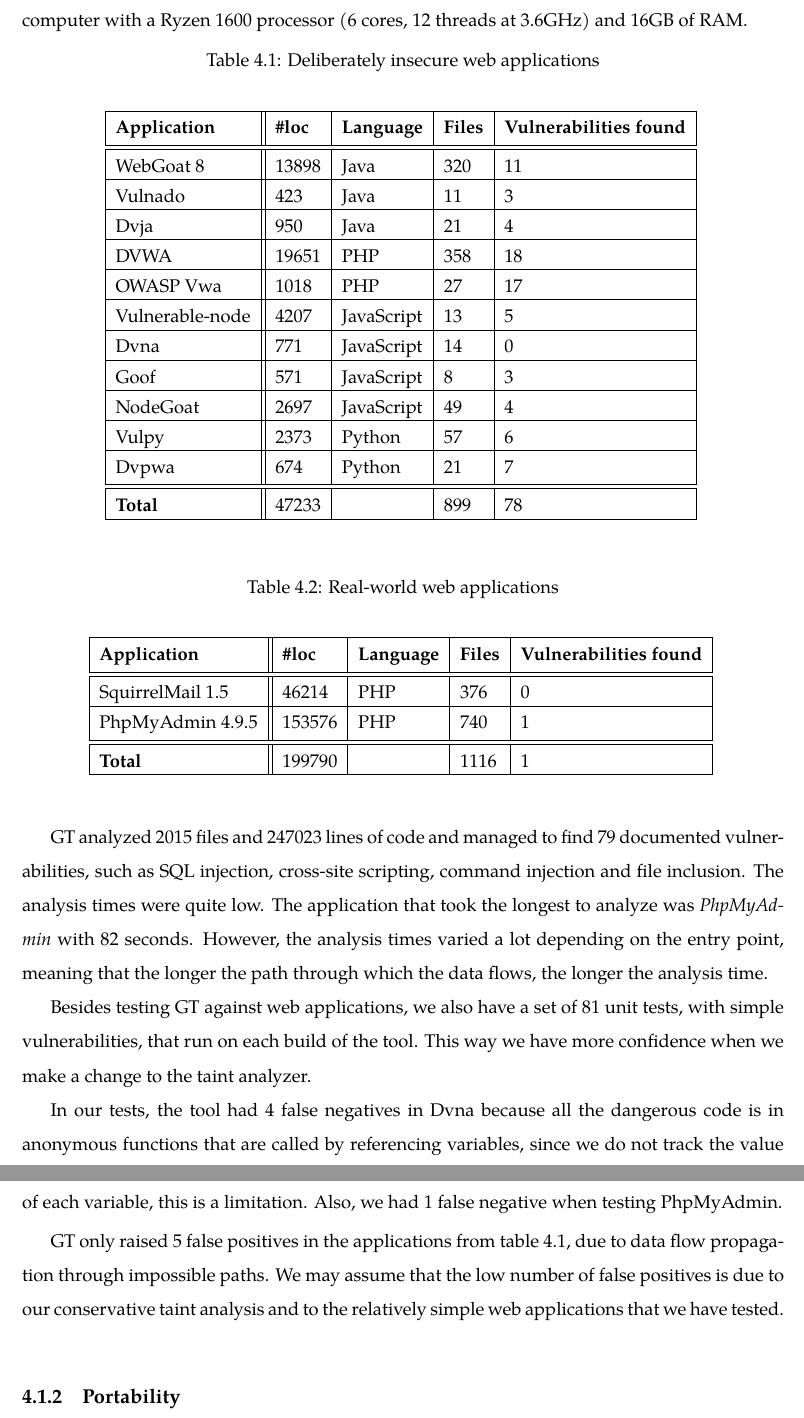
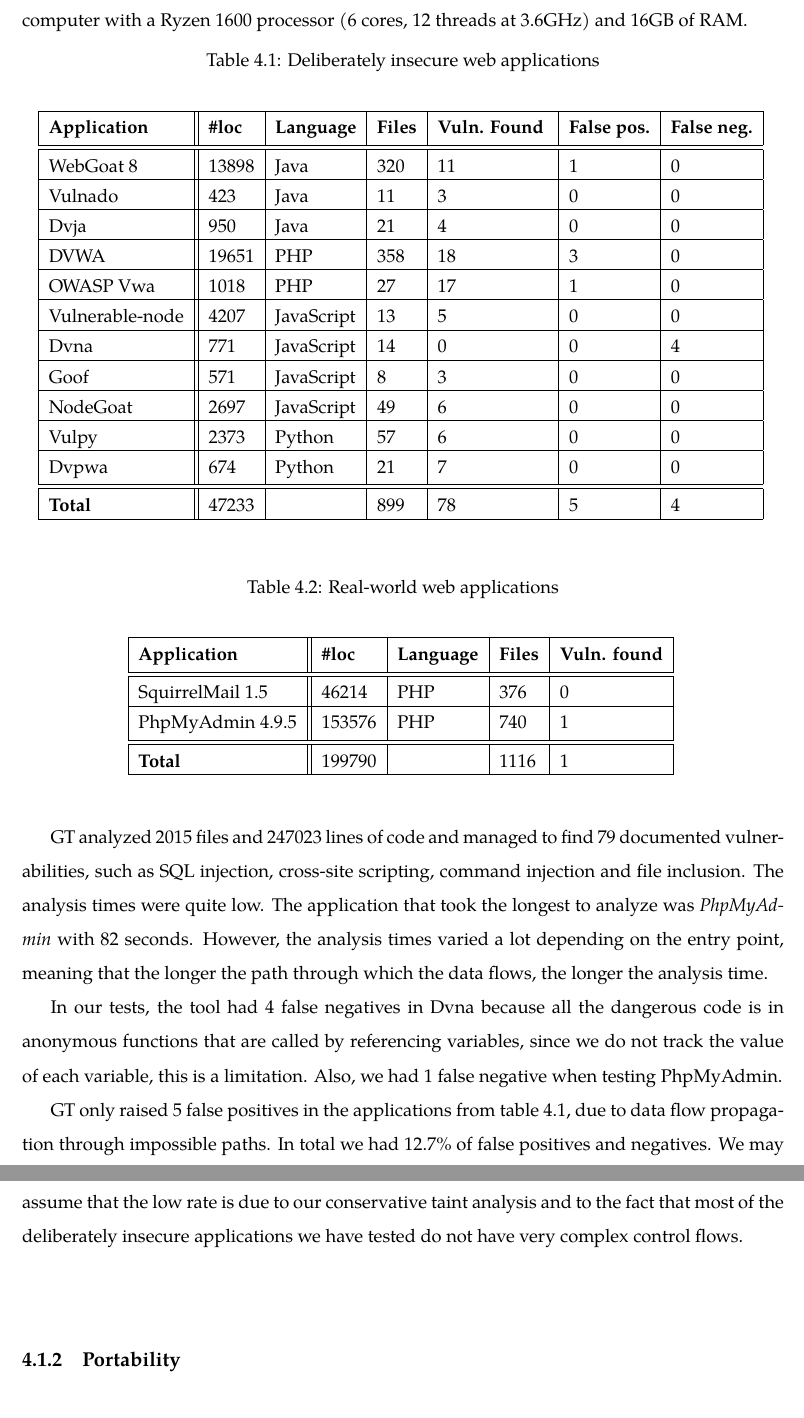
Before and after one commit to Mihail1996/thesis-latex, a LaTeX thesis (thesis/Thesis.tex, which reads thesis/Thesis_Results.tex): two parts of pages 56 and 57 of 64, joined at a grey line, cut so that both start at the same text. Compiled offline with pdfLaTeX; a LaTeX package or settings file that is missing is left out.

Commit message:
update data

```diff
--- a/thesis/Thesis_Results.tex
+++ b/thesis/Thesis_Results.tex
@@ -21,71 +21,67 @@
 \subsection{Vulnerability detection}
 In order to show the ability of \toolname{} to analyze and find vulnerabilities in web applications, we tested \toolname{} against two types of web applications. First, we chose 11 open source applications from GitHub that are deliberately insecure, with documented vulnerabilities. The criteria used to choose them was the number of stars that each application has on GitHub, essentially choosing the most known ones. To run the tests, we had to manually identify the entry points and sensitive functions for each application, meaning that \toolname{} analyzed each application several times, once for each entry point. Second, we also tested \toolname{} against two real-world open-source web applications. Since these applications are much bigger, we assumed that every file from the application is a web page that can receive user input, tainting the variables that might be influenced by the user (e.g., \$\_GET[*] in PHP). Tables \ref{results} and \ref{results1} show the results of our analysis. In the data, we only include files with the extension that we analyzed (e.g., *.java and *.php). Furthermore, we excluded comments and blank lines from the line count. We ran the tests on a computer with a Ryzen 1600 processor (6 cores, 12 threads at 3.6GHz) and 16GB of RAM.
 
-\begin{table}[htbp]
+\begin{table*}[htbp]
     \caption{Deliberately insecure web applications}
     \begin{center}
-        \begin{spreadtab}{{tabular}{|l|| l | l  |l | l |}}
+        \begin{tabular}{|l|| l | l  |l | l | l | l |}
             \hline
-            @ \textbf{Application}  & @\textbf{\#loc}      & @\textbf{Language}      & @\textbf{Files}     & @\textbf{Vulnerabilities found } \\ [0.5ex]
+            \textbf{Application}  & \textbf{\#loc}      & \textbf{Language}      & \textbf{Files}     & \textbf{Vuln. Found } & \textbf{False pos.} & \textbf{False neg.} \\ [0.5ex]
             \hline\hline
-            @ WebGoat 8             & 13898     & @ Java       & 320        & 11 \\
+            WebGoat 8             & 13898     & Java       & 320        & 11 & 1 & 0\\
             \hline
-            @ Vulnado               & 423       & @ Java       & 11         & 3 \\
+            Vulnado               & 423       & Java       & 11         & 3 & 0 & 0\\
             \hline
-            @ Dvja                  & 950       & @ Java       & 21         & 4 \\
+            Dvja                  & 950       & Java       & 21         & 4 & 0 & 0\\
             \hline
-            @  DVWA                 & 19651     & @ PHP        & 358        & 18 \\
+             DVWA                 & 19651     & PHP        & 358        & 18 & 3  & 0\\
             \hline
-            @  OWASP Vwa            & 1018      & @ PHP        & 27         & 17 \\
+             OWASP Vwa            & 1018      & PHP        & 27         & 17 & 1 & 0\\
             \hline
-            @  Vulnerable-node      & 4207      & @ JavaScript & 13         & 5 \\
+             Vulnerable-node      & 4207      & JavaScript & 13         & 5 & 0 & 0\\
             \hline
-            @  Dvna                 & 771      & @ JavaScript  & 14         & 0 \\
+             Dvna                 & 771      & JavaScript  & 14         & 0 & 0 & 4\\
             \hline
-            @  Goof                 & 571      & @ JavaScript  & 8         & 3 \\
+             Goof                 & 571      & JavaScript  & 8         & 3 & 0 & 0 \\
             \hline
-            @  NodeGoat                 & 2697      & @ JavaScript  & 49   & 4 \\
+             NodeGoat                 & 2697      & JavaScript  & 49   & 6 & 0& 0 \\
             \hline
-            @  Vulpy                 & 2373      & @ Python    & 57         & 6 \\
+             Vulpy                 & 2373      & Python    & 57         & 6  & 0& 0\\
             \hline
-            @  Dvpwa                 & 674      & @ Python    & 21         & 7 \\   [0.5ex]
+             Dvpwa                 & 674      & Python    & 21         & 7  & 0 & 0\\   [0.5ex]
             \hline\hline
-            @ \textbf{Total}        & sum(b2:b12) &              &  sum(d2:d12) &  sum(e2:e12) \\
+            \textbf{Total}        & 47233 &              &  899 &  78  & 5 &  4\\
             \hline
-        \end{spreadtab}
+        \end{tabular}
     \label{results}
     \end{center}
-\end{table}
+\end{table*}
 
 
-\begin{table}[htbp]
+\begin{table*}[htbp]
     \caption{Real-world web applications}
     \begin{center}
-        \begin{spreadtab}{{tabular}{|l|| l | l  |l | l |}}
+        \begin{tabular}{|l|| l | l  |l | l |}
             \hline
-            @ \textbf{Application}  & @\textbf{\#loc}      & @\textbf{Language}      & @\textbf{Files}     & @\textbf{Vulnerabilities found } \\ [0.5ex]
+            \textbf{Application}  & \textbf{\#loc}      & \textbf{Language}      & \textbf{Files}     & \textbf{Vuln. found} \\ [0.5ex]
             \hline\hline
-            @  SquirrelMail 1.5     & 46214     & @ PHP        & 376         & 0 \\
+             SquirrelMail 1.5     & 46214     & PHP        & 376         & 0 \\
             \hline
-            @  PhpMyAdmin 4.9.5     & 153576    & @ PHP        & 740        & 1 \\  [0.5ex]
+             PhpMyAdmin 4.9.5     & 153576    & PHP        & 740        & 1 \\  [0.5ex]
             \hline\hline
-            @ \textbf{Total}        & sum(b2:b3) &              &  sum(d2:d3) &  sum(e2:e3) \\
+            \textbf{Total}        & 199790 &              &  1116 &  1 \\
             \hline
-        \end{spreadtab}
+        \end{tabular}
     \label{results1}
     \end{center}
-\end{table}
-
+\end{table*}
 
 
 \toolname{} analyzed 2015 files and 247023 lines of code and managed to find 79 documented vulnerabilities, such as SQL injection, cross-site scripting, command injection and file inclusion. The analysis times were quite low. The application that took the longest to analyze was \textit{PhpMyAdmin} with 82 seconds. However, the analysis times varied a lot depending on the entry point, meaning that the longer the path through which the data flows, the longer the analysis time.
 
-
-Besides testing \toolname{} against web applications, we also have a set of 81 unit tests, with simple vulnerabilities, that run on each build of the tool. This way we have more confidence when we make a change to the taint analyzer.
-
 In our tests, the tool had 4 false negatives in Dvna because all the dangerous code is in anonymous functions that are called by referencing variables, since we do not track the value of each variable, this is a limitation. Also, we had 1 false negative when testing PhpMyAdmin.
 
-\toolname{} only raised 5 false positives in the applications from table \ref{results}, due to data flow propagation through impossible paths. We may assume that the low number of false positives is due to our conservative taint analysis and to the relatively simple web applications that we have tested.
+\toolname{} only raised 5 false positives in the applications from table \ref{results}, due to data flow propagation through impossible paths. In total we had 12.7\% of false positives and negatives. We may assume that the low rate is due to our conservative taint analysis and to the fact that most of the deliberately insecure applications we have tested do not have very complex control flows.
 
 
 
```
Also changed, not shown: article/sections/evaluation.tex (+15 -15 lines), article/article.pdf, thesis/Thesis.pdf.
